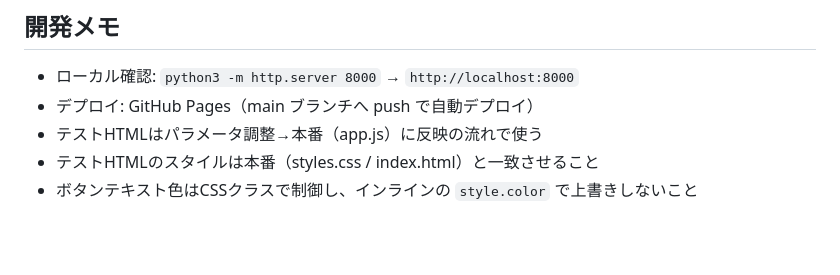
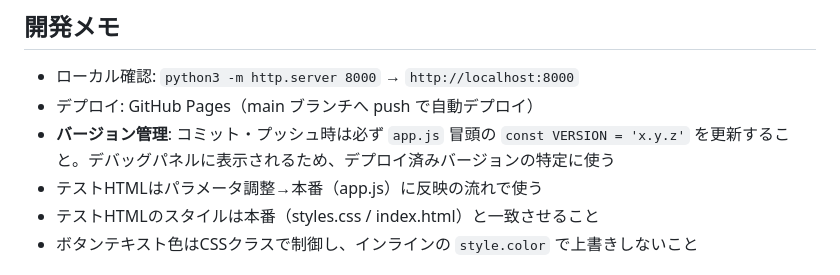
Before and after one commit to gengeng/nanokaten2026, a Markdown page: CLAUDE.md, the part around the change. Drawn GitHub-style; blank space fills up the shorter version.

Commit message:
CLAUDE.md: バージョン管理ルールを開発メモに追記
コミット・プッシュ時にapp.jsのVERSION定数を必ず更新するルールを明記。

Co-Authored-By: Claude Opus 4.5 <noreply@anthropic.com>

```diff
--- a/CLAUDE.md
+++ b/CLAUDE.md
@@ -143,6 +143,7 @@ generating → idle:
 
 - ローカル確認: `python3 -m http.server 8000` → `http://localhost:8000`
 - デプロイ: GitHub Pages（main ブランチへ push で自動デプロイ）
+- **バージョン管理**: コミット・プッシュ時は必ず `app.js` 冒頭の `const VERSION = 'x.y.z'` を更新すること。デバッグパネルに表示されるため、デプロイ済みバージョンの特定に使う
 - テストHTMLはパラメータ調整→本番（app.js）に反映の流れで使う
 - テストHTMLのスタイルは本番（styles.css / index.html）と一致させること
 - ボタンテキスト色はCSSクラスで制御し、インラインの `style.color` で上書きしないこと
```
